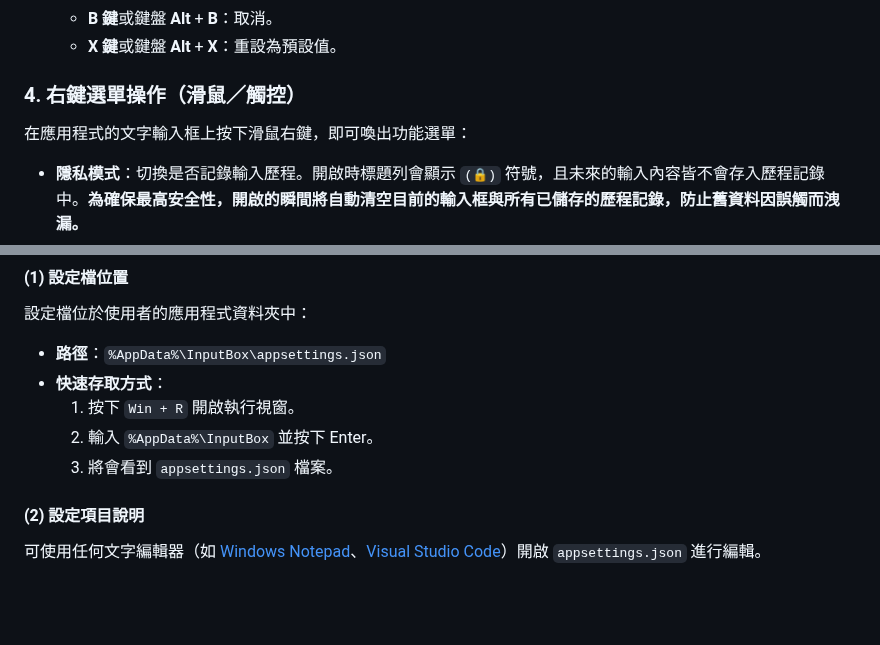
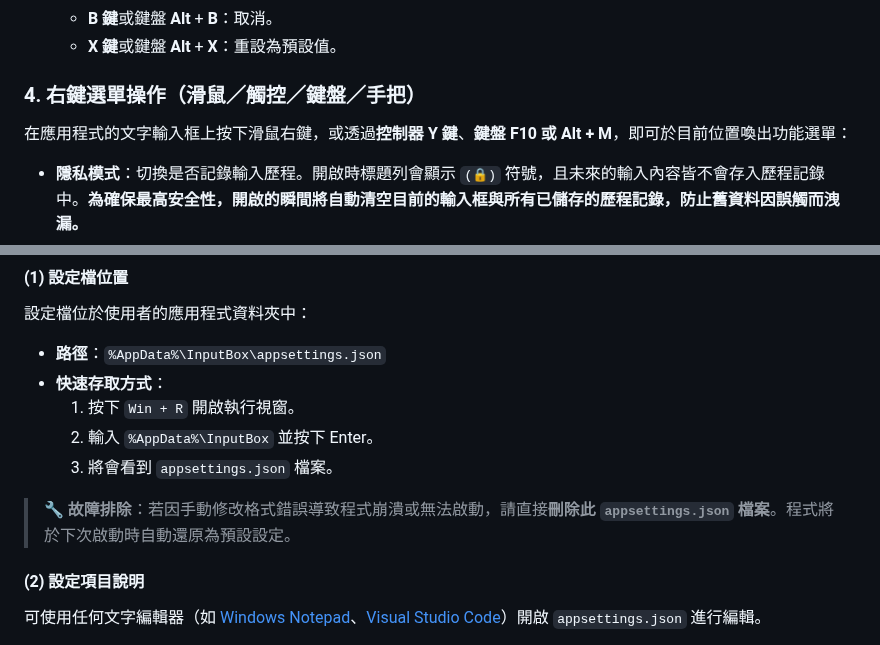
Before and after one commit to rubujo/InputBox, a Markdown page: README.md, 2 parts joined by grey strips. Rendered like a GitHub page; blank space fills up the shorter version.

```diff
--- a/README.md
+++ b/README.md
@@ -103,9 +103,9 @@
   - **B 鍵**或鍵盤 **Alt** + **B**：取消。
   - **X 鍵**或鍵盤 **Alt** + **X**：重設為預設值。
 
-### 4. 右鍵選單操作（滑鼠／觸控）
+### 4. 右鍵選單操作（滑鼠／觸控／鍵盤／手把）
 
-在應用程式的文字輸入框上按下滑鼠右鍵，即可喚出功能選單：
+在應用程式的文字輸入框上按下滑鼠右鍵，或透過**控制器 Y 鍵**、**鍵盤 F10 或 Alt + M**，即可於目前位置喚出功能選單：
 
 - **隱私模式**：切換是否記錄輸入歷程。開啟時標題列會顯示 `(🔒)` 符號，且未來的輸入內容皆不會存入歷程記錄中。**為確保最高安全性，開啟的瞬間將自動清空目前的輸入框與所有已儲存的歷程記錄，防止舊資料因誤觸而洩漏。**
 - **快速鍵設定**：
@@ -125,6 +125,8 @@
   1. 按下 `Win + R` 開啟執行視窗。
   2. 輸入 `%AppData%\InputBox` 並按下 Enter。
   3. 將會看到 `appsettings.json` 檔案。
+
+> **🔧 故障排除**：若因手動修改格式錯誤導致程式崩潰或無法啟動，請直接**刪除此 `appsettings.json` 檔案**。程式將於下次啟動時自動還原為預設設定。
 
 #### (2) 設定項目說明
 
```
Also changed, not shown: GEMINI.md (+4 -2 lines).
